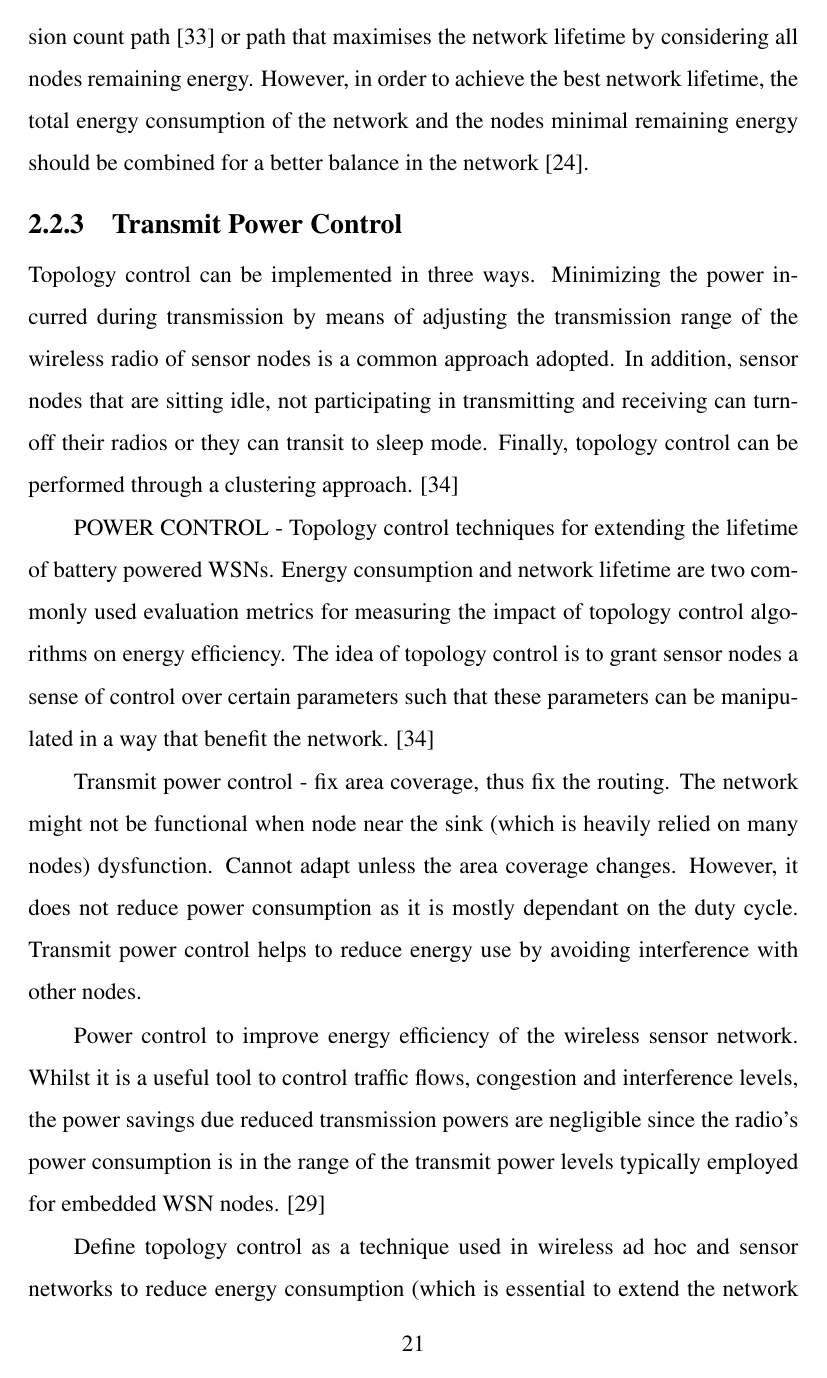
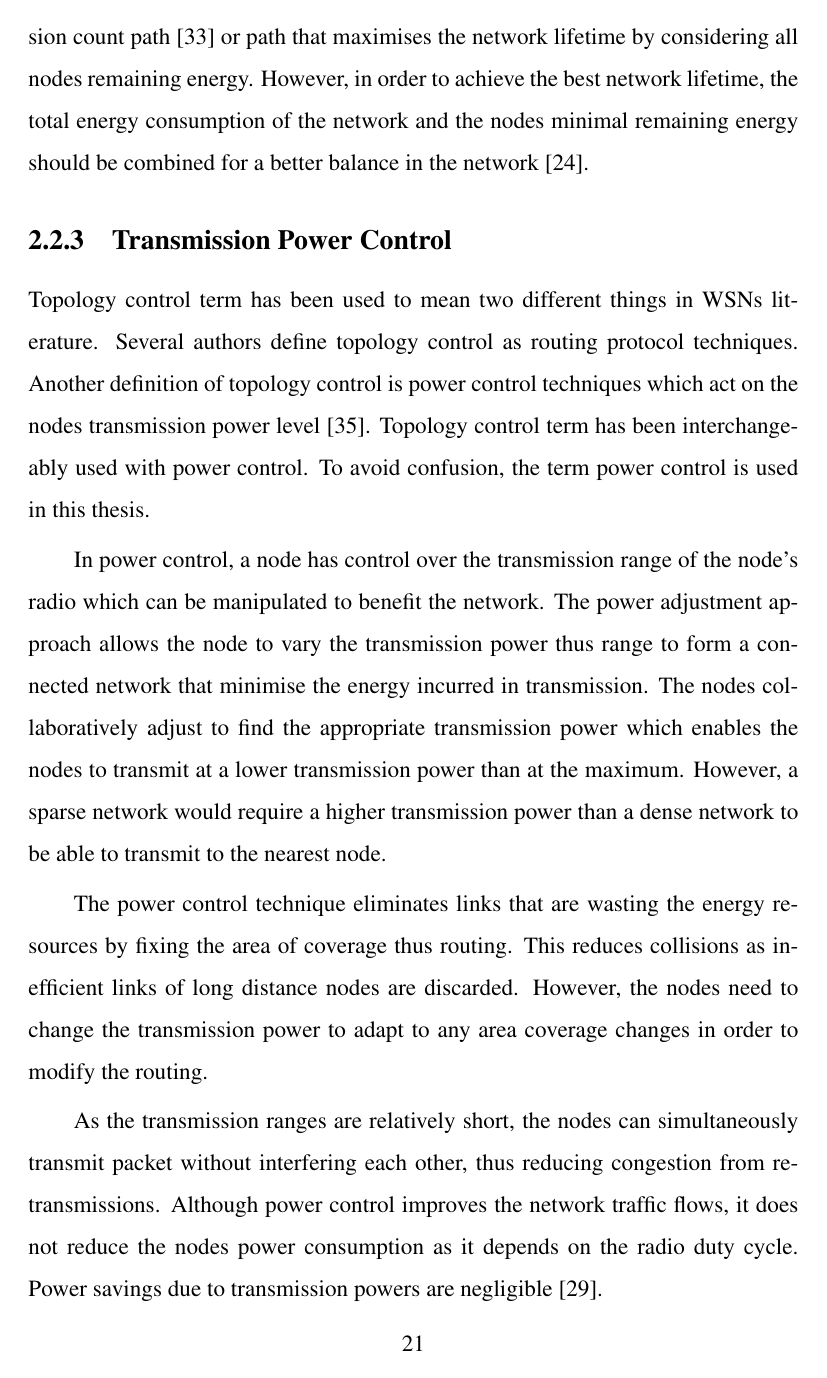
Before and after one commit to Noradila/transfer-thesis, a LaTeX thesis (transfer thesis latex/Main.tex, which reads transfer thesis latex/LiteratureReview.tex): page 21 of 97 before the commit and page 21 of 95 after it. The pictures show the PDF file transfer thesis latex/Main.pdf that the author committed with the source.

Commit message:
updated LitRev - max lifetime (power control)

```diff
--- a/transfer thesis latex/LiteratureReview.tex
+++ b/transfer thesis latex/LiteratureReview.tex
@@ -97,12 +97,14 @@ The routes that are formed are based on the routing metric \cite{pantazis} that
 
 %%%A routing algorithm termed Energy-efficient Routing Algorithm to Prolong Lifetime (ERAPL) is proposed. A data gathering sequence (DGS) used to avoid and eliminate mutual transmission and loop transmission among nodes (node is only allowed to transmit to its neighboring node in forward direction only to avoid loop), is constructed and each node proportionally transmit traffic to the links confined in the DGS. The main task of the ERAPL is to determine the optimal outgoing traffic to maximize the network lifetime for a given WSN. In addition, a mathematical programming model, in which minimal remaining energy of nodes and total energy consumptions are included, is presented to optimized network lifetime. ERAPL is a centralised algorithm and runs at the sink; sink knows the topology of the WSN. Sink inform all the nodes in the WSN of a packet that contains the constructed DGS which guides all the nodes to transmit traffic to their respective neighbors so that mutual transmission among nodes and route loop is avoided and accordingly energy is saved. ERAPL can improve network lifetime while expending energy efficiently by constructing a DGS and finding the optimal outgoing traffic proportions for all the nodes to distribute packets to their respective neighbouring nodes \cite{erapl}.
 
-\subsection{Transmit Power Control}
-Topology control can be implemented in three ways. Minimizing the power incurred during transmission by means of adjusting the transmission range of the wireless radio of sensor nodes is a common approach adopted. In addition, sensor nodes that are sitting idle, not participating in transmitting and receiving can turn-off their radios or they can transit to sleep mode. Finally, topology control can be performed through a clustering approach. \cite{azrinasurvey}
+\subsection{Transmission Power Control}
+%Topology control can be implemented in three ways.
+Topology control term has been used to mean two different things in WSNs literature. Several authors define topology control as routing protocol techniques. Another definition of topology control is power control techniques which act on the nodes transmission power level \cite{santitopologycontrol}. Topology control term has been interchangeably used with power control. To avoid confusion, the term power control is used in this thesis.
 
-POWER CONTROL - Topology control techniques for extending the lifetime of battery powered WSNs. Energy consumption and network lifetime are two commonly used evaluation metrics for measuring the impact of topology control algorithms on energy efficiency. The idea of topology control is to grant sensor nodes a sense of control over certain parameters such that these parameters can be manipulated in a way that benefit the network. \cite{azrinasurvey}
+In power control, a node has control over the transmission range of the node's radio which can be manipulated to benefit the network. The power adjustment approach allows the node to vary the transmission power thus range to form a connected network that minimise the energy incurred in transmission. The nodes collaboratively adjust to find the appropriate transmission power which enables the nodes to transmit at a lower transmission power than at the maximum. However, a sparse network would require a higher transmission power than a dense network to be able to transmit to the nearest node.
 
-Transmit power control - fix area coverage, thus fix the routing. The network might not be functional when node near the sink (which is heavily relied on many nodes) dysfunction. Cannot adapt unless the area coverage changes. However, it does not reduce power consumption as it is mostly dependant on the duty cycle. Transmit power control helps to reduce energy use by avoiding interference with other nodes.
+%Power control was thought to be able to reduce the energy consumption as it
 
-Power control to improve energy efficiency of the wireless sensor network. Whilst it is a useful tool to control traffic flows, congestion and interference levels, the power savings due reduced transmission powers are negligible since the radio's power consumption is in the range of the transmit power levels typically employed for embedded WSN nodes. \cite{macsurvey}
+The power control technique eliminates links that are wasting the energy resources by fixing the area of coverage thus routing. This reduces collisions as inefficient links of long distance nodes are discarded. However, the nodes need to change the transmission power to adapt to any area coverage changes in order to modify the routing.
 
+As the transmission ranges are relatively short, the nodes can simultaneously transmit packet without interfering each other, thus reducing congestion from retransmissions. Although power control improves the network traffic flows, it does not reduce the nodes power consumption as it depends on the radio duty cycle. Power savings due to transmission powers are negligible \cite{macsurvey}.
```
Also changed, not shown: transfer thesis latex/Main.pdf, transfer thesis latex/LiteratureReview.tex (46 more changed lines).
